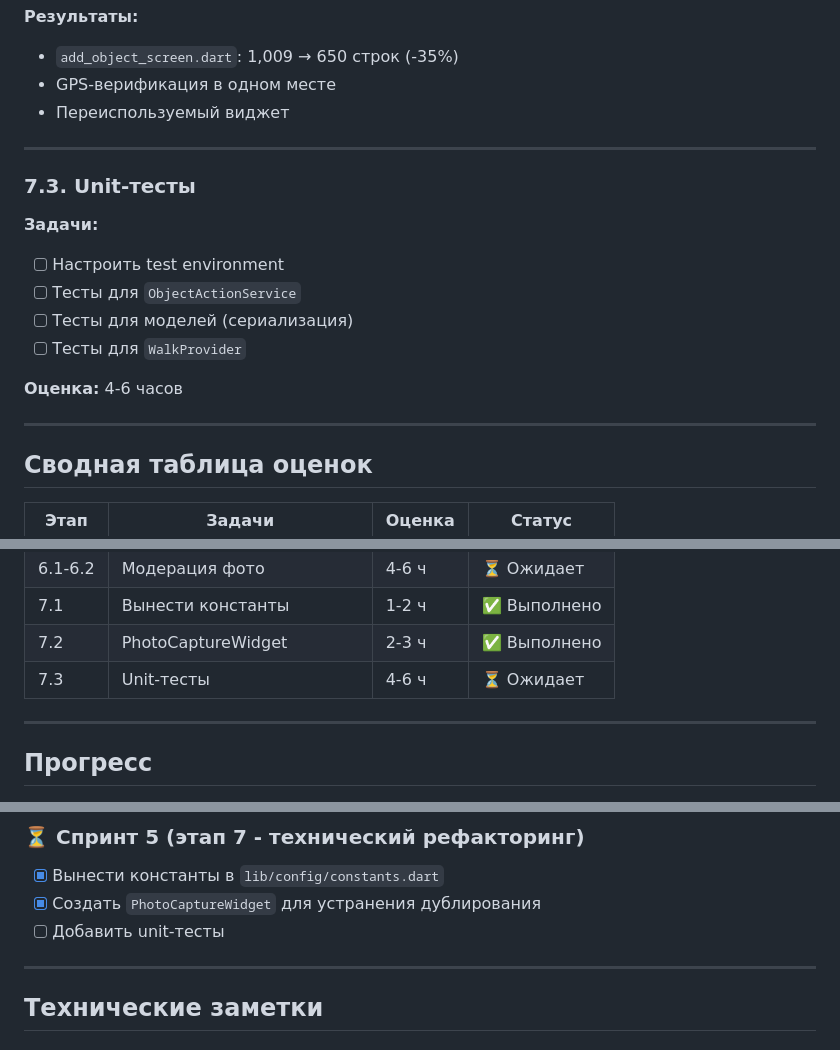
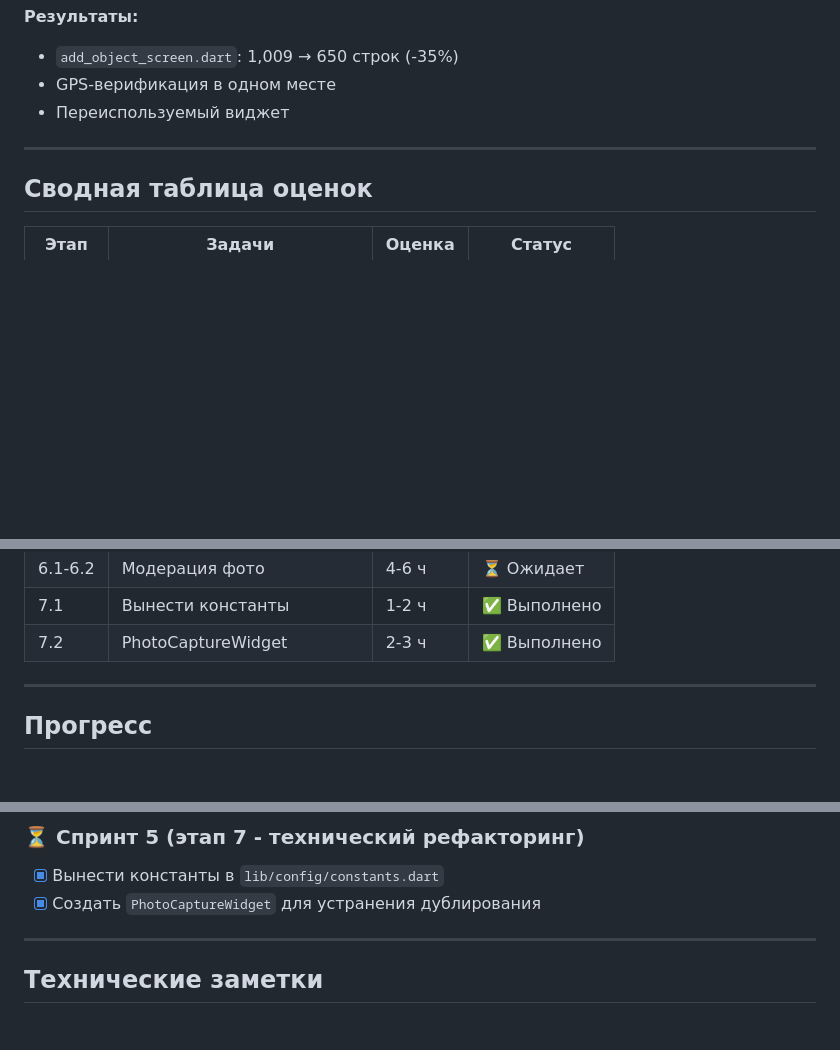
Before and after one commit to NikasAl/progulkin, a Markdown page: docs/IMPLEMENTATION_PLAN.md, 3 parts joined by grey strips. Drawn GitHub-style; blank space fills up the shorter version.

Commit message:
docs: не надо пока unit тесты

```diff
--- a/docs/IMPLEMENTATION_PLAN.md
+++ b/docs/IMPLEMENTATION_PLAN.md
@@ -526,18 +526,6 @@ class ReminderCharacter extends MapObject {
 
 ---
 
-### 7.3. Unit-тесты
-
-**Задачи:**
-- [ ] Настроить test environment
-- [ ] Тесты для `ObjectActionService`
-- [ ] Тесты для моделей (сериализация)
-- [ ] Тесты для `WalkProvider`
-
-**Оценка:** 4-6 часов
-
----
-
 ## Сводная таблица оценок
 
 | Этап | Задачи | Оценка | Статус |
@@ -564,7 +552,6 @@ class ReminderCharacter extends MapObject {
 | 6.1-6.2 | Модерация фото | 4-6 ч | ⏳ Ожидает |
 | 7.1 | Вынести константы | 1-2 ч | ✅ Выполнено |
 | 7.2 | PhotoCaptureWidget | 2-3 ч | ✅ Выполнено |
-| 7.3 | Unit-тесты | 4-6 ч | ⏳ Ожидает |
 
 ---
 
@@ -602,7 +589,6 @@ class ReminderCharacter extends MapObject {
 ### ⏳ Спринт 5 (этап 7 - технический рефакторинг)
 - [x] Вынести константы в `lib/config/constants.dart`
 - [x] Создать `PhotoCaptureWidget` для устранения дублирования
-- [ ] Добавить unit-тесты
 
 ---
 
```
